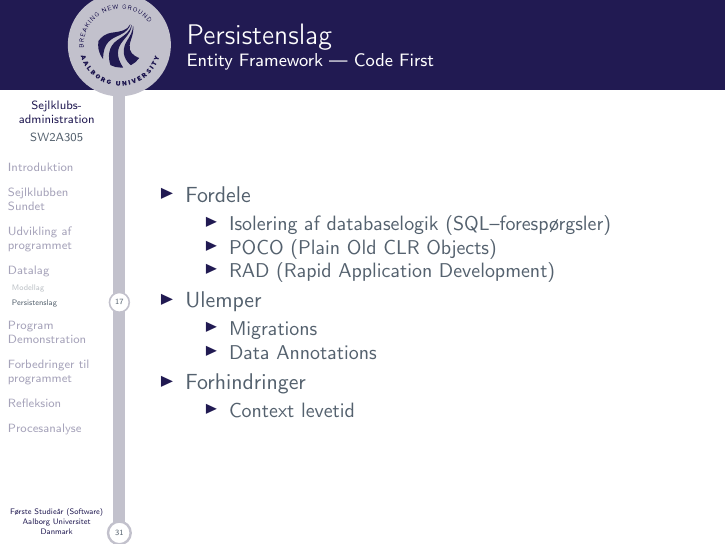
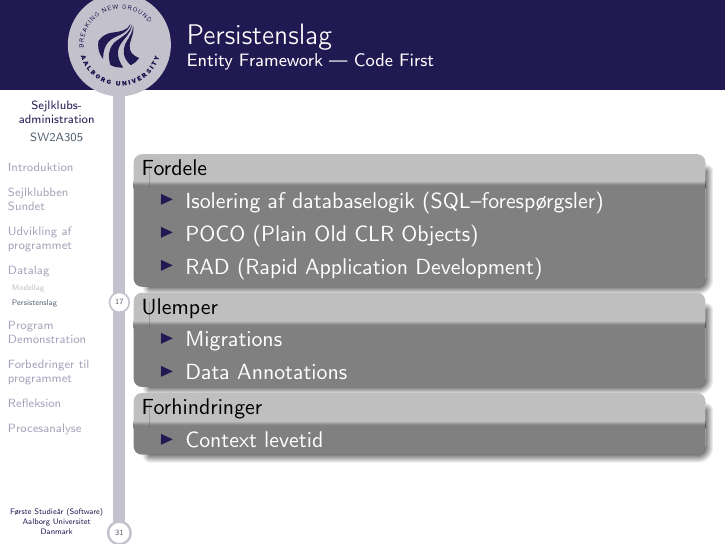
Before and after one commit to SW2A305/Eksamen, LaTeX slides (master.tex, which reads slides/tristan.tex): page 31 of 49. Compiled offline with pdfLaTeX.

Commit message:
Nyt UI til slides.

```diff
--- a/slides/tristan.tex
+++ b/slides/tristan.tex
@@ -15,9 +17,5 @@
 
 \begin{frame}{Persistenslag}
   \framesubtitle{Entity Framework --- Code First}
-  \begin{itemize}
-    \item<1-> Fordele
+  \begin{beamerboxesrounded}[upper=headerCol,lower=bodyCol,shadow=true]{Fordele}
     \begin{itemize}
-      \item<1-> Isolering af databaselogik (SQL--forespørgsler)
-      \item<1-> POCO (Plain Old CLR Objects)
-      \item<1-> RAD (Rapid Application Development)
@@ -24,2 +25 @@
     \end{itemize}
-    \item<2-> Ulemper
@@ -26,5 +29,4 @@
     \begin{itemize}
-      \item<2-> Migrations
-      \item<2-> Data Annotations
+      \item Migrations
+      \item Data Annotations
     \end{itemize}
-    \item<3-> Forhindringer
@@ -31,36 +36,37 @@
     \begin{itemize}
-      \item<3-> Context levetid
+      \item Context levetid
     \end{itemize}
-  \end{itemize}
+  \end{beamerboxesrounded}
 \end{frame}
 
 \begin{frame}{Persistenslag}
   \framesubtitle{SQLite}
-  \begin{itemize}
-    \item<1-> Fordele
+  \begin{beamerboxesrounded}[upper=headerCol,lower=bodyCol,shadow=true]{Fordele}
     \begin{itemize}
-      \item<1-> Fuld kontrol over det underliggende.
+      \item Fuld kontrol over det underliggende.
     \end{itemize}
-    \item<2-> Ulemper
+  \end{beamerboxesrounded}
+  \pause
+  \begin{beamerboxesrounded}[upper=headerCol,lower=bodyCol,shadow=true]{Ulemper}
     \begin{itemize}
-      \item<2-> Kræver kendskab til SQL.
-      \item<2-> Komplekse relationer kan være svære.
+      \item Kræver kendskab til SQL.
+      \item Komplekse relationer kan være svære.
     \end{itemize}
-    \item<3-> Forhindringer
+  \end{beamerboxesrounded}
+  \pause
+  \begin{beamerboxesrounded}[upper=headerCol,lower=bodyCol,shadow=true]{Forhindringer}
     \begin{itemize}
-      \item<3-> Enkeltbrugersystem --- Ikke thread--safe.
+      \item Enkeltbrugersystem --- Ikke thread--safe.
       \begin{itemize}
-        \item<3-> ''Database is locked``
+        \item ''Database is locked``
       \end{itemize}
     \end{itemize}
-  \end{itemize}
+  \end{beamerboxesrounded}
 \end{frame}
 
 \begin{frame}{Persistenslag}
   \framesubtitle{Mock--data med persistens}
-  \begin{itemize}
-    \item<1-> Fordele
+  \begin{beamerboxesrounded}[upper=headerCol,lower=bodyCol,shadow=true]{Fordele}
     \begin{itemize}
-      \item<1-> Hurtigt --- Hukommelsesbaseret.
+      \item Hurtigt --- Hukommelsesbaseret.
     \end{itemize}
-    \item<2-> Ulemper
@@ -67,6 +76,6 @@
     \begin{itemize}
-      \item<2-> Ikke skalerbart.
-      \item<2-> Risiko for datatab.
+      \item Ikke skalerbart.
+      \item Risiko for datatab.
     \end{itemize}
-  \end{itemize}
+  \end{beamerboxesrounded}
 \end{frame}
```
Also changed, not shown: slides/tristan.tex (14 more changed lines).
